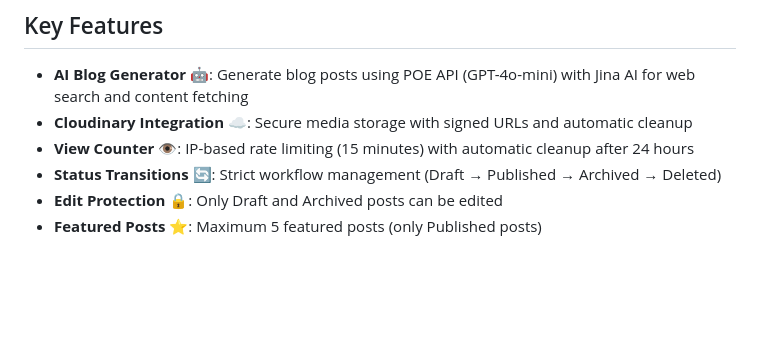
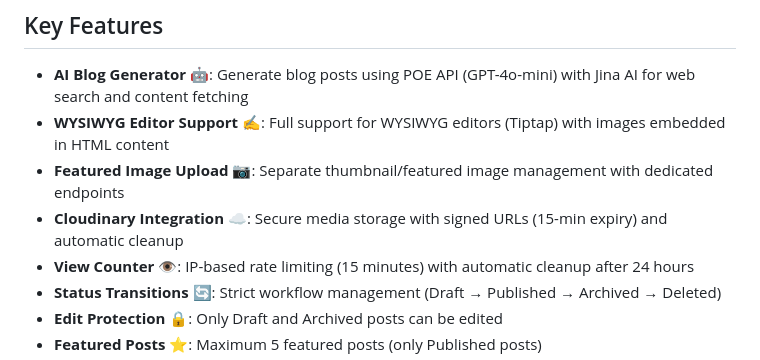
Before and after one commit to GratiaManullang03/adocs-api, a Markdown page: Backend/atablog.md, the part around one of its changes. GitHub-like rendering; blank space fills up the shorter version.

```diff
--- a/Backend/atablog.md
+++ b/Backend/atablog.md
@@ -28,7 +42,9 @@ A comprehensive blog management system built with FastAPI and PostgreSQL, featur
 ## Key Features
 
 -   **AI Blog Generator** 🤖: Generate blog posts using POE API (GPT-4o-mini) with Jina AI for web search and content fetching
--   **Cloudinary Integration** ☁️: Secure media storage with signed URLs and automatic cleanup
+-   **WYSIWYG Editor Support** ✍️: Full support for WYSIWYG editors (Tiptap) with images embedded in HTML content
+-   **Featured Image Upload** 📷: Separate thumbnail/featured image management with dedicated endpoints
+-   **Cloudinary Integration** ☁️: Secure media storage with signed URLs (15-min expiry) and automatic cleanup
 -   **View Counter** 👁️: IP-based rate limiting (15 minutes) with automatic cleanup after 24 hours
 -   **Status Transitions** 🔄: Strict workflow management (Draft → Published → Archived → Deleted)
 -   **Edit Protection** 🔒: Only Draft and Archived posts can be edited
```
Also changed, not shown: other parts of Backend/atablog.md (+82 -28 lines).
